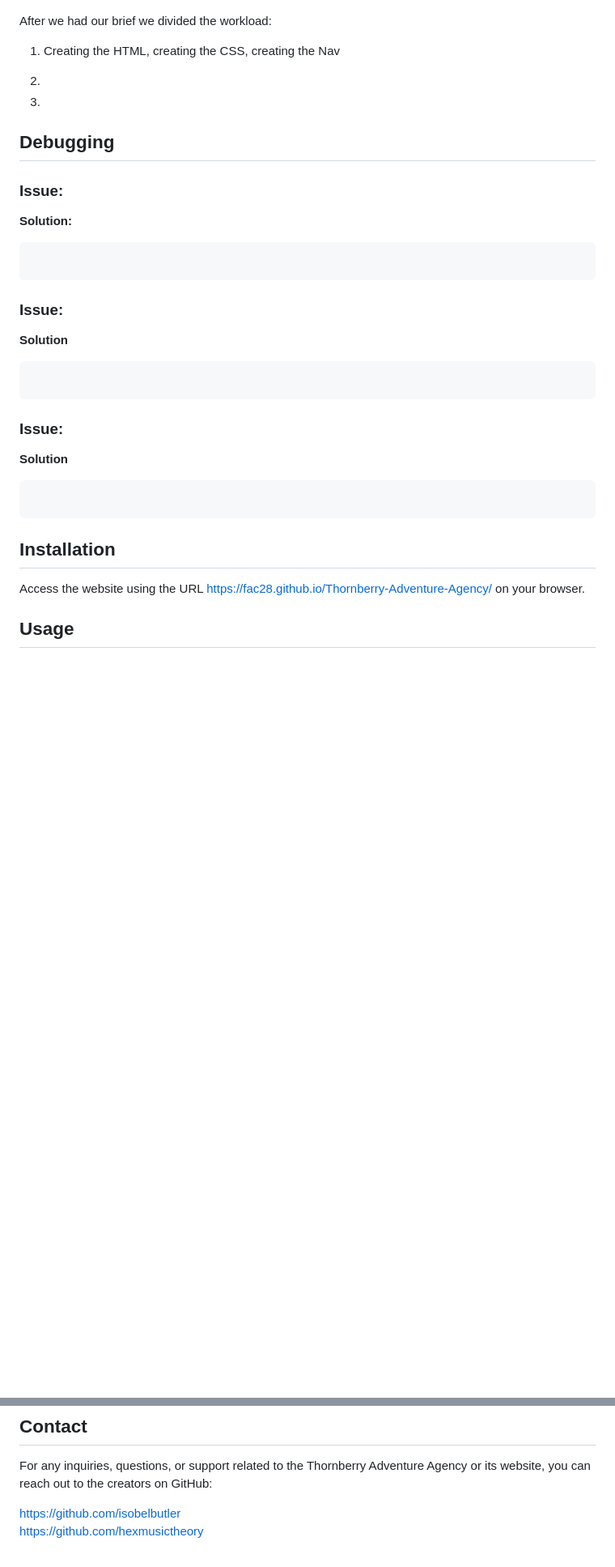
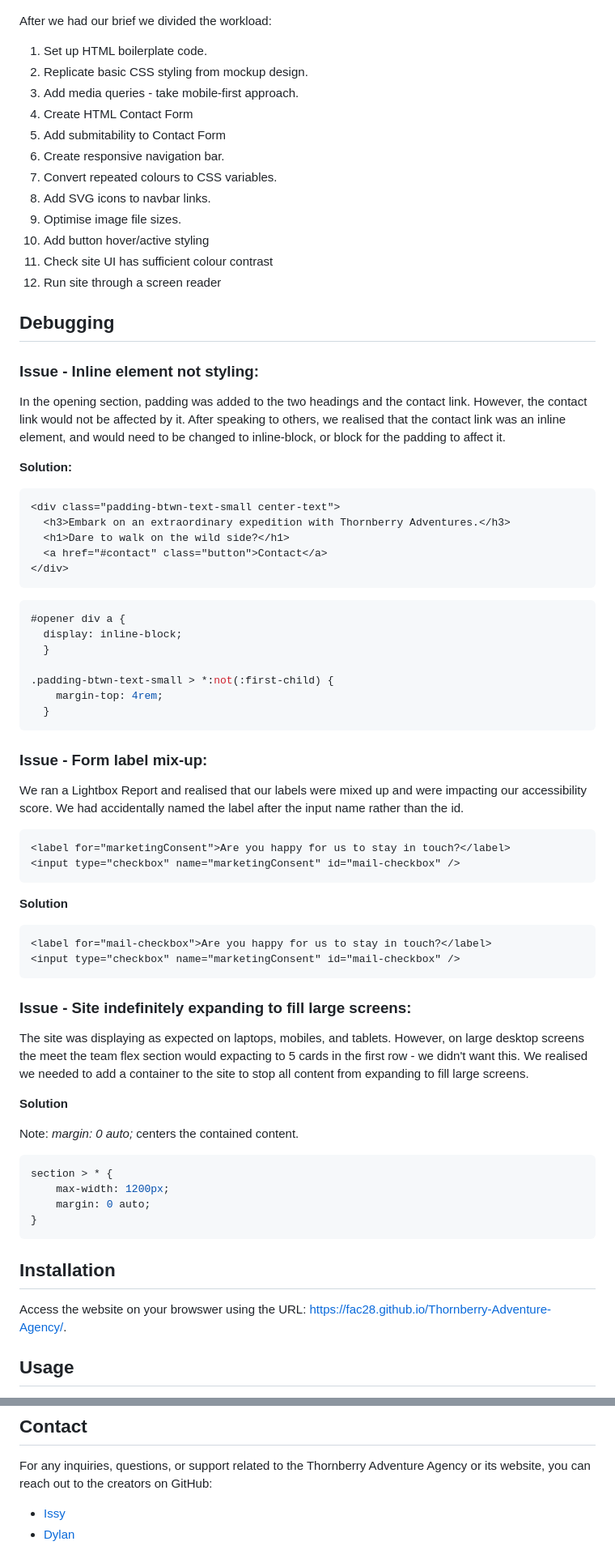
Before and after one commit to fac28/Thornberry-Adventure-Agency, a Markdown page: README.md, 2 parts joined by grey strips. Shown at 81% size. Rendered like a GitHub page; blank space fills up the shorter version.

````diff
--- a/README.md
+++ b/README.md
@@ -51,35 +51,72 @@ We started by mocking up the design of our website on Figma, to give us a starti
 
 After we had our brief we divided the workload:
 
-1. Creating the HTML,
-creating the CSS, creating the Nav
-
-1.
-2.
-
+1. Set up HTML boilerplate code.
+2. Replicate basic CSS styling from mockup design.
+3. Add media queries - take mobile-first approach.
+4. Create HTML Contact Form
+5. Add submitability to Contact Form
+6. Create responsive navigation bar.
+7. Convert repeated colours to CSS variables.
+8. Add SVG icons to navbar links.
+9. Optimise image file sizes.
+10. Add button hover/active styling
+11. Check site UI has sufficient colour contrast
+12. Run site through a screen reader
 
 ## Debugging
 
-### Issue:
+### Issue - Inline element not styling:
+In the opening section, padding was added to the two headings and the contact link. However, the contact link would not be affected by it. After speaking to others, we realised that the contact link was an inline element, and would need to be changed to inline-block, or block for the padding to affect it.
 
 **Solution:**
+
 ```html
+<div class="padding-btwn-text-small center-text">
+  <h3>Embark on an extraordinary expedition with Thornberry Adventures.</h3>
+  <h1>Dare to walk on the wild side?</h1>
+  <a href="#contact" class="button">Contact</a>
+</div>
+```
+```css
+#opener div a {
+  display: inline-block;
+  }
 
+.padding-btwn-text-small > *:not(:first-child) {
+    margin-top: 4rem;
+  }
 ```
 
-### Issue:
+### Issue - Form label mix-up:
+We ran a Lightbox Report and realised that our labels were mixed up and were impacting our accessibility score. We had accidentally named the label after the input name rather than the id.
+```html
+<label for="marketingConsent">Are you happy for us to stay in touch?</label>
+<input type="checkbox" name="marketingConsent" id="mail-checkbox" />
+```
 
 **Solution**
-```css
+```html
+<label for="mail-checkbox">Are you happy for us to stay in touch?</label>
+<input type="checkbox" name="marketingConsent" id="mail-checkbox" />
 ```
 
-### Issue:
+### Issue - Site indefinitely expanding to fill large screens:
+The site was displaying as expected on laptops, mobiles, and tablets. However, on large desktop screens the meet the team flex section would expacting to 5 cards in the first row - we didn't want this. We realised we needed to add a container to the site to stop all content from expanding to fill large screens.
+
 **Solution**
+
+Note: _margin: 0 auto;_ centers the contained content.
+
 ```css
+section > * {
+    max-width: 1200px;
+    margin: 0 auto;
+}
 ```
 
 ## Installation
-Access the website using the URL https://fac28.github.io/Thornberry-Adventure-Agency/ on your browser.
+Access the website on your browswer using the URL: https://fac28.github.io/Thornberry-Adventure-Agency/.
 
 ## Usage
 The website is designed to provide information about the Thornberry Adventure Agency. Users can navigate through the different sections using the navigation bar at the top or through keyboard controls. Each section provides specific information or features, such as an introduction to the agency, team details, and a contact form.
@@ -95,6 +132,5 @@ The Thornberry Adventure Agency website does not specify a license in the provid
 
 ## Contact
 For any inquiries, questions, or support related to the Thornberry Adventure Agency or its website, you can reach out to the creators on GitHub:
-
-https://github.com/isobelbutler
-https://github.com/hexmusictheory
+- [Issy](https://www.github.com/isobelbutler)
+- [Dylan](https://www.github.com/hexmusictheory)
````
